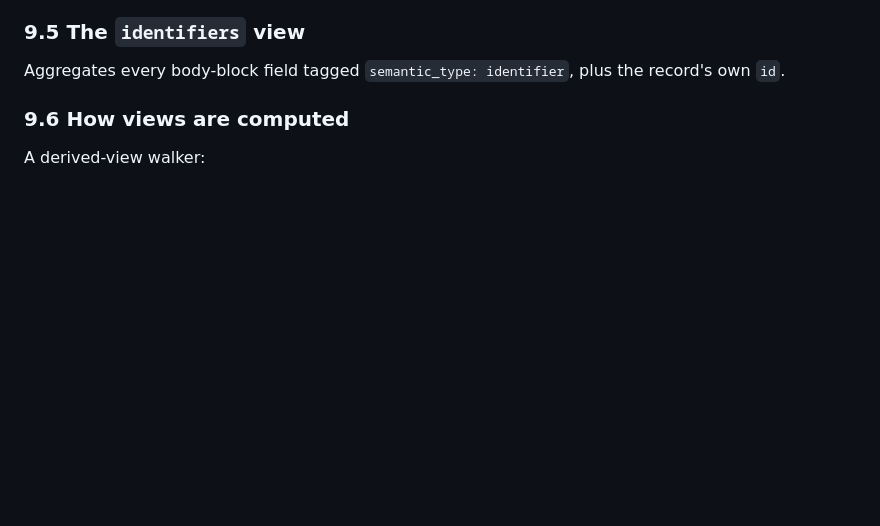
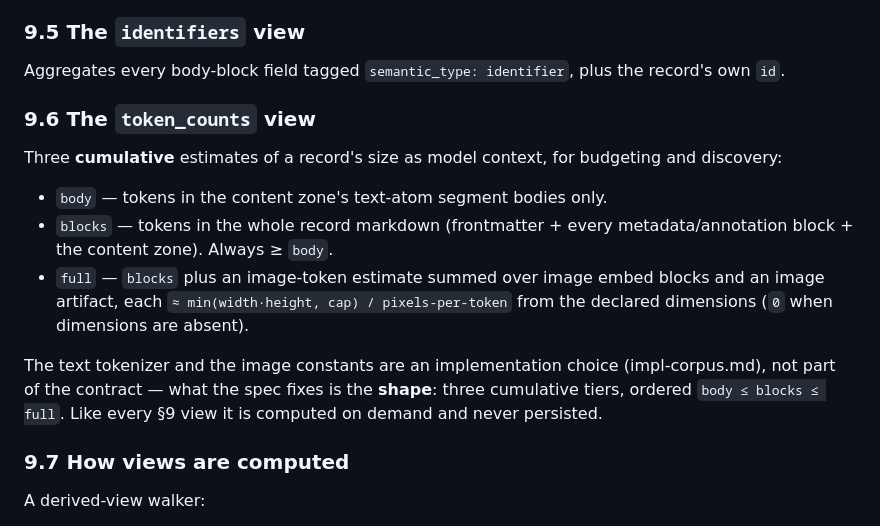
Before and after one commit to sjrahn/athenaeum, a Markdown page: spec-corpus.md, the part around the change. Drawn GitHub-style; blank space fills up the shorter version.

Commit message:
docs/spec/skill: token_counts derived view (spec §9.6) + viewer-fix log
spec-corpus.md: new §9.6 token_counts view — the contract is the three
cumulative tiers (body ≤ blocks ≤ full); tokenizer + image constants are
left to the implementation. impl-corpus.md: the derived view, the
core::tokens_* fields, the tokens extra + offline-vocab caveat.

Skill: logbook later-44 (viewer fixes + token counts), state.md bump,
gotchas #76 (:host flex-chain collapse) and #77 (tiktoken first-use
vocab fetch).

Co-Authored-By: Claude Opus 4.8 (1M context) <noreply@anthropic.com>

```diff
--- a/spec-corpus.md
+++ b/spec-corpus.md
@@ -905,7 +905,17 @@ Returns an ordered list of `(timestamp, source)` tuples sorted ascending, where
 
 Aggregates every body-block field tagged `semantic_type: identifier`, plus the record's own `id`.
 
-### 9.6 How views are computed
+### 9.6 The `token_counts` view
+
+Three **cumulative** estimates of a record's size as model context, for budgeting and discovery:
+
+- `body` — tokens in the content zone's text-atom segment bodies only.
+- `blocks` — tokens in the whole record markdown (frontmatter + every metadata/annotation block + the content zone). Always ≥ `body`.
+- `full` — `blocks` plus an image-token estimate summed over image embed blocks and an image artifact, each `≈ min(width·height, cap) / pixels-per-token` from the declared dimensions (`0` when dimensions are absent).
+
+The text tokenizer and the image constants are an implementation choice (impl-corpus.md), not part of the contract — what the spec fixes is the **shape**: three cumulative tiers, ordered `body ≤ blocks ≤ full`. Like every §9 view it is computed on demand and never persisted.
+
+### 9.7 How views are computed
 
 A derived-view walker:
 
```
Also changed, not shown: impl-corpus.md (+2 -1 lines).
